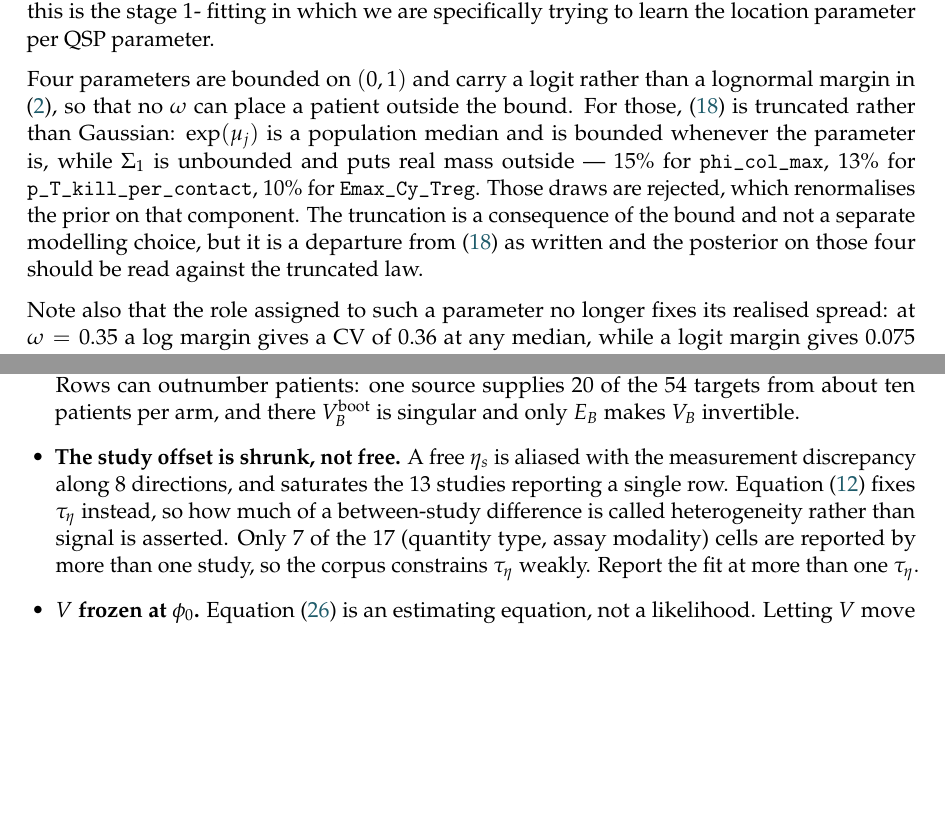
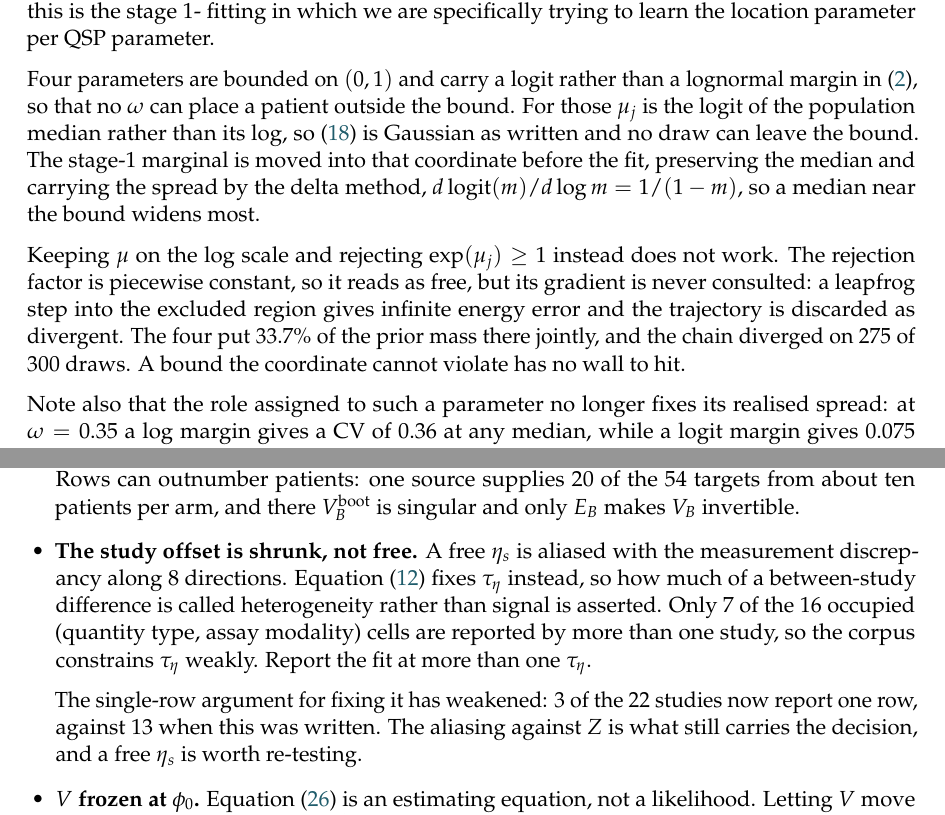
Before and after one commit to popellab/qsp-inference, a LaTeX document (docs/model-draft.tex): two parts of pages 8 and 13 of 13 before the commit and two parts of pages 8 and 13 of 14 after it, joined at a grey line, cut so that both start at the same text, the shorter picture padded with empty space. Compiled offline with pdfLaTeX.

Commit message:
docs: the spec's numbers are the corpus it fits
The role table's third column summed to 102 parameters against the 271 the fit
carries. The five named roles were right; only the default count was stale, at 3
against 172.

The bounded-parameter paragraph described truncation and rejection. That was
built and abandoned: the rejection factor is piecewise constant so it reads as
free, but its gradient is never consulted, and a leapfrog step into the excluded
region gives infinite energy error. The four put 33.7% of the prior mass there
jointly and the chain diverged on 275 of 300 draws. What ships instead is a
coordinate, mu as the logit of the median, with the stage-1 marginal moved there
by the delta method. eq:mu is Gaussian as written and nothing is truncated.

Corpus counts: 55 rows to 138 in both places, the largest study's share from 20
to 59 rows, single-row studies from 13 to 3, and 17 (quantity type, assay
modality) cells to the 16 that are occupied. 22 studies, 54 targets and 20 of
them from one source all measure correct and stand.

The single-row count is moved out of the sentence that fixes tau_eta. At 3 of 22
it no longer carries that decision, the aliasing against Z does, and a corrected
number in place would have read as though nothing had changed.

Not verified: the 8 directions of eta spanned by Z. Z is 9 columns, 8 of them
non-intercept, so it is plausibly still right.

```diff
--- a/docs/model-draft.tex
+++ b/docs/model-draft.tex
@@ -583,14 +583,18 @@ the log scale. Recall that this is the stage 1- fitting in which we are specific
 
 Four parameters are bounded on $(0,1)$ and carry a logit rather than a lognormal
 margin in \eqref{eq:crn}, so that no $\omega$ can place a patient outside the
-bound. For those, \eqref{eq:mu} is truncated rather than Gaussian: $\exp(\mu_j)$ is
-a population median and is bounded whenever the parameter is, while $\Sigma_1$ is
-unbounded and puts real mass outside --- $15\%$ for \texttt{phi\_col\_max}, $13\%$
-for \texttt{p\_T\_kill\_per\_contact}, $10\%$ for \texttt{Emax\_Cy\_Treg}. Those draws
-are rejected, which renormalises the prior on that component. The truncation is a
-consequence of the bound and not a separate modelling choice, but it is a
-departure from \eqref{eq:mu} as written and the posterior on those four should be
-read against the truncated law.
+bound. For those $\mu_j$ is the logit of the population median rather than its
+log, so \eqref{eq:mu} is Gaussian as written and no draw can leave the bound. The
+stage-1 marginal is moved into that coordinate before the fit, preserving the
+median and carrying the spread by the delta method,
+$d\,\mathrm{logit}(m)/d\log m = 1/(1-m)$, so a median near the bound widens most.
+
+Keeping $\mu$ on the log scale and rejecting $\exp(\mu_j)\ge1$ instead does not
+work. The rejection factor is piecewise constant, so it reads as free, but its
+gradient is never consulted: a leapfrog step into the excluded region gives
+infinite energy error and the trajectory is discarded as divergent. The four put
+$33.7\%$ of the prior mass there jointly, and the chain diverged on $275$ of
+$300$ draws. A bound the coordinate cannot violate has no wall to hit.
 
 Note also that the role assigned to such a parameter no longer fixes its realised
 spread: at $\omega=0.35$ a log margin gives a CV of $0.36$ at any median, while a
@@ -961,12 +965,16 @@ the 54 targets from about ten patients per arm, and there
 $V^{\text{boot}}_B$ is singular and only $E_B$ makes $V_B$ invertible.
 
 \item \textbf{The study offset is shrunk, not free.} A free $\eta_s$ is aliased
-with the measurement discrepancy along $8$ directions, and saturates the $13$
-studies reporting a single row. Equation \eqref{eq:studyeff} fixes $\tau_\eta$
-instead, so how much of a between-study difference is called heterogeneity rather
-than signal is asserted. Only $7$ of the $17$ (quantity type, assay modality)
-cells are reported by more than one study, so the corpus constrains $\tau_\eta$
-weakly. Report the fit at more than one $\tau_\eta$.
+with the measurement discrepancy along $8$ directions. Equation
+\eqref{eq:studyeff} fixes $\tau_\eta$ instead, so how much of a between-study
+difference is called heterogeneity rather than signal is asserted. Only $7$ of
+the $16$ occupied (quantity type, assay modality) cells are reported by more than
+one study, so the corpus constrains $\tau_\eta$ weakly. Report the fit at more
+than one $\tau_\eta$.
+
+The single-row argument for fixing it has weakened: $3$ of the $22$ studies now
+report one row, against $13$ when this was written. The aliasing against $Z$ is
+what still carries the decision, and a free $\eta_s$ is worth re-testing.
 
 \item \textbf{$V$ frozen at $\phi_0$.} Equation \eqref{eq:post} is an estimating
 equation, not a likelihood. Letting $V$ move with $\phi$ would reintroduce a
```
Also changed, not shown: docs/model-draft.tex (8 more changed lines).
